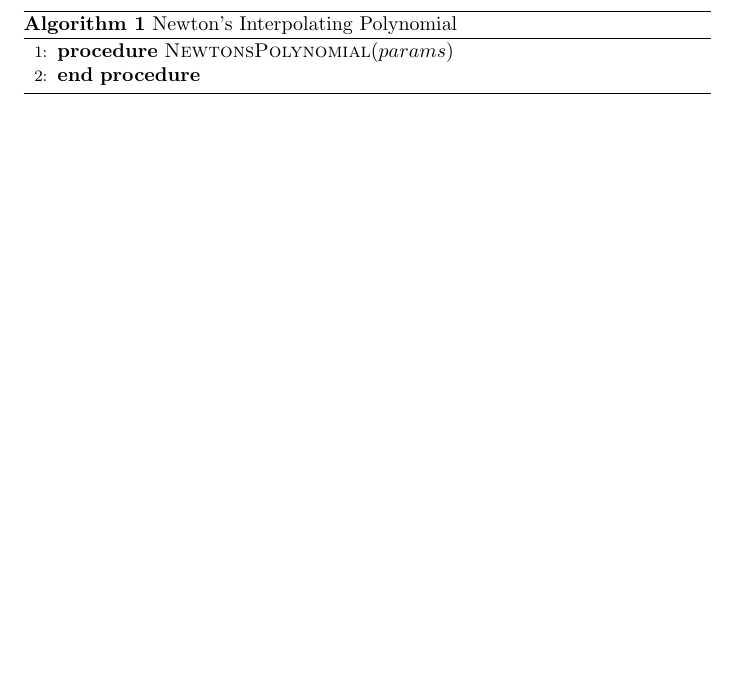
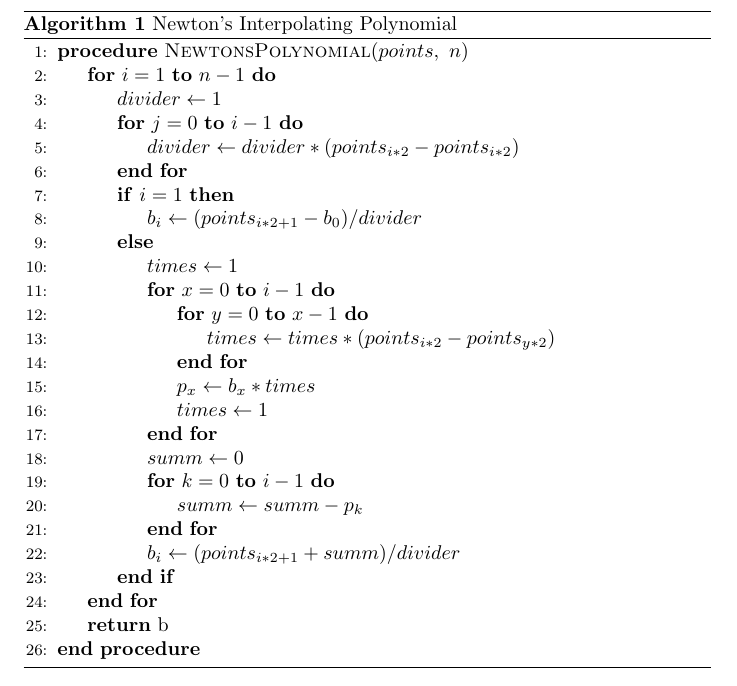
Before and after one commit to ivancardenas/numerical-analysis, a LaTeX document (interpolation/newtons_interpolating_pol.tex): part of the page, cut so that both start at the same text, the shorter picture padded with empty space. Compiled offline with pdfLaTeX.

Commit message:
Newton's Interpolating Polynomial

```diff
--- a/interpolation/newtons_interpolating_pol.tex
+++ b/interpolation/newtons_interpolating_pol.tex
@@ -8,8 +8,31 @@
   \begin{algorithm}
     \caption{Newton's Interpolating Polynomial}
     \begin{algorithmic}[1]
-      \Procedure{NewtonsPolynomial}{$params$}
-
+      \Procedure{NewtonsPolynomial}{$points,\ n$}
+        \For {$i = 1$ \textbf{to} $n - 1$}
+          \State $divider \gets 1$
+          \For {$j = 0$ \textbf{to} $i - 1$}
+            \State $divider \gets divider * (points_{i * 2} - points_{i * 2})$
+          \EndFor
+          \If {$i = 1$}
+            \State $b_{i} \gets (points_{i * 2 + 1} - b_{0}) / divider$
+          \Else
+            \State $times \gets 1$
+            \For {$x = 0$ \textbf{to} $i - 1$}
+              \For {$y = 0$ \textbf{to} $x - 1$}
+                \State $times \gets times * (points_{i * 2} - points_{y * 2})$
+              \EndFor
+              \State $p_{x} \gets b_{x} * times$
+              \State $times \gets 1$
+            \EndFor
+            \State $summ \gets 0$
+            \For {$k = 0$ \textbf{to} $i - 1$}
+              \State $summ \gets summ - p_{k}$
+            \EndFor
+            \State $b_{i} \gets (points_{i * 2 + 1} + summ) / divider$
+          \EndIf
+        \EndFor
+        \State \textbf{return} b
       \EndProcedure
     \end{algorithmic}
   \end{algorithm}
```
